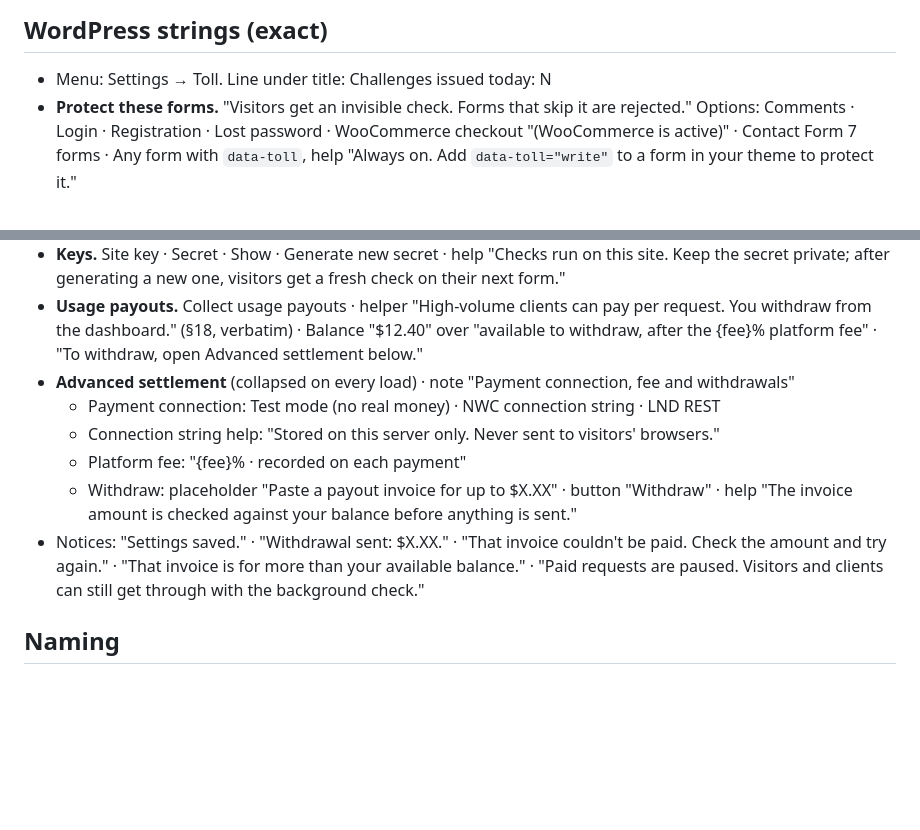
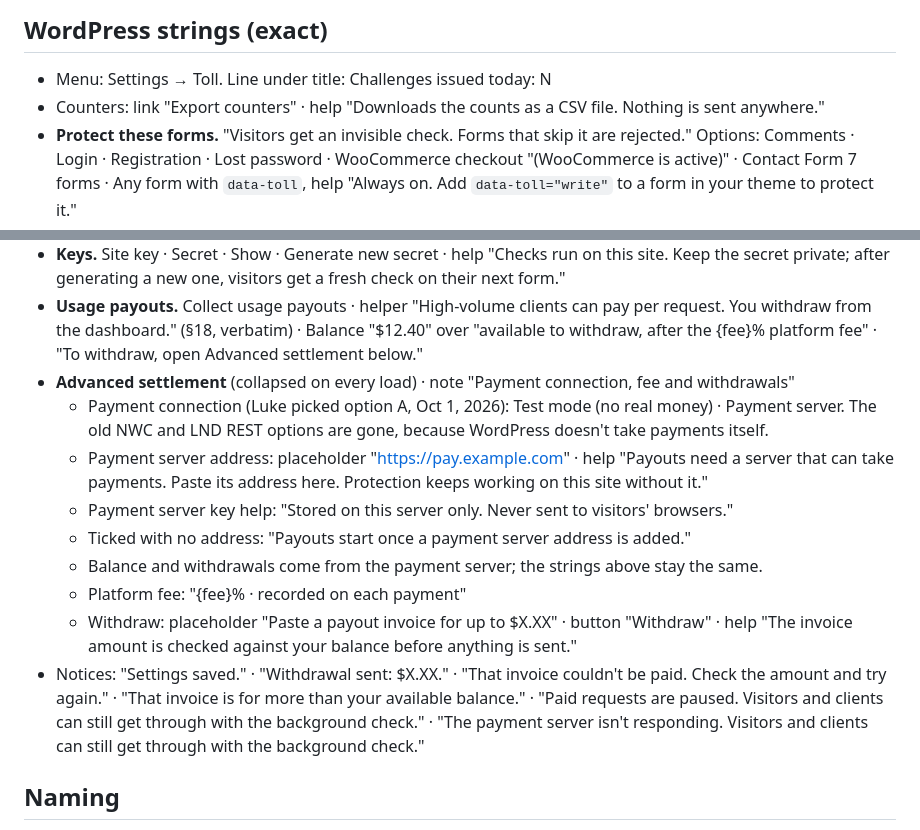
Before and after one commit to lukecarriere/toll, a Markdown page: docs/copy.md, 2 parts joined by grey strips. Rendered like a GitHub page; blank space fills up the shorter version.

Commit message:
Copy: payouts option A (Test mode or Payment server), export counters, server-down notice (PM)

```diff
--- a/docs/copy.md
+++ b/docs/copy.md
@@ -68,17 +68,21 @@ Then install lines (npm / composer / wp plugin / wrangler), a ten-line how it wo
 
 ## WordPress strings (exact)
 - Menu: Settings → Toll. Line under title: Challenges issued today: N
+- Counters: link "Export counters" · help "Downloads the counts as a CSV file. Nothing is sent anywhere."
 - **Protect these forms.** "Visitors get an invisible check. Forms that skip it are rejected." Options: Comments · Login · Registration · Lost password · WooCommerce checkout "(WooCommerce is active)" · Contact Form 7 forms · Any form with `data-toll`, help "Always on. Add `data-toll="write"` to a form in your theme to protect it."
 - **Visible check.** "Show a "Verify before sending" button instead of an invisible check" · help "Off by default. Most sites don't need it."
 - **Longest check.** 4 / 8 / 12 seconds · help "If a check would take longer, the visitor gets a "Verify before sending" button instead of waiting."
 - **Keys.** Site key · Secret · Show · Generate new secret · help "Checks run on this site. Keep the secret private; after generating a new one, visitors get a fresh check on their next form."
 - **Usage payouts.** Collect usage payouts · helper "High-volume clients can pay per request. You withdraw from the dashboard." (§18, verbatim) · Balance "$12.40" over "available to withdraw, after the {fee}% platform fee" · "To withdraw, open Advanced settlement below."
 - **Advanced settlement** (collapsed on every load) · note "Payment connection, fee and withdrawals"
-  - Payment connection: Test mode (no real money) · NWC connection string · LND REST
-  - Connection string help: "Stored on this server only. Never sent to visitors' browsers."
+  - Payment connection (Luke picked option A, Oct 1, 2026): Test mode (no real money) · Payment server. The old NWC and LND REST options are gone, because WordPress doesn't take payments itself.
+  - Payment server address: placeholder "https://pay.example.com" · help "Payouts need a server that can take payments. Paste its address here. Protection keeps working on this site without it."
+  - Payment server key help: "Stored on this server only. Never sent to visitors' browsers."
+  - Ticked with no address: "Payouts start once a payment server address is added."
+  - Balance and withdrawals come from the payment server; the strings above stay the same.
   - Platform fee: "{fee}% · recorded on each payment"
   - Withdraw: placeholder "Paste a payout invoice for up to $X.XX" · button "Withdraw" · help "The invoice amount is checked against your balance before anything is sent."
-- Notices: "Settings saved." · "Withdrawal sent: $X.XX." · "That invoice couldn't be paid. Check the amount and try again." · "That invoice is for more than your available balance." · "Paid requests are paused. Visitors and clients can still get through with the background check."
+- Notices: "Settings saved." · "Withdrawal sent: $X.XX." · "That invoice couldn't be paid. Check the amount and try again." · "That invoice is for more than your available balance." · "Paid requests are paused. Visitors and clients can still get through with the background check." · "The payment server isn't responding. Visitors and clients can still get through with the background check."
 
 ## Naming
 Product: Toll. WordPress plugin: `toll-gate`. Widget file: `toll.js`, element `<toll-gate>`, form attribute `data-toll`, pass cookie `toll_pass`, header `Authorization: Toll`. Never name a public file or package after a coin or payment network (`bitcoin.js` is out); the internal rail lives in `packages/settlement-ln/`.
```
